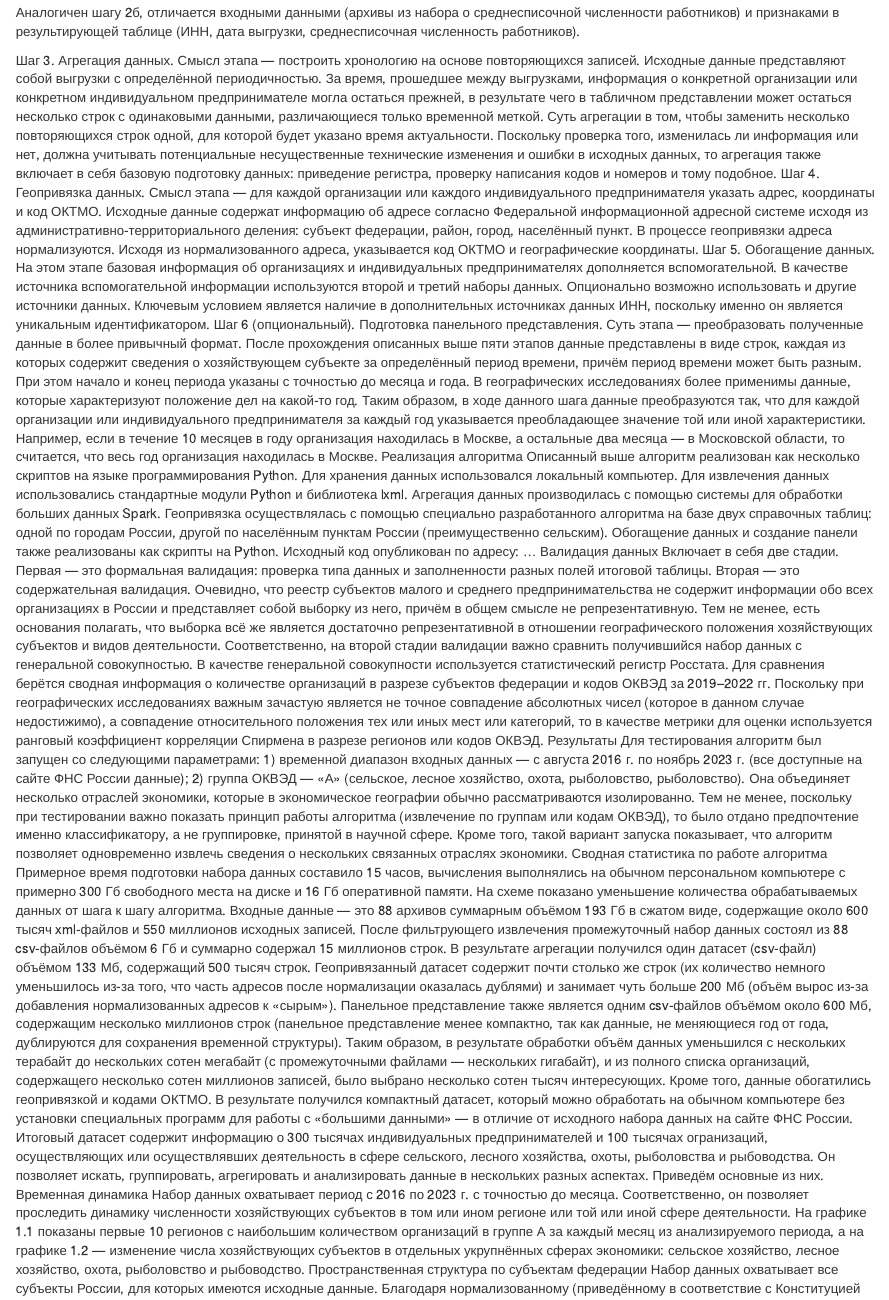
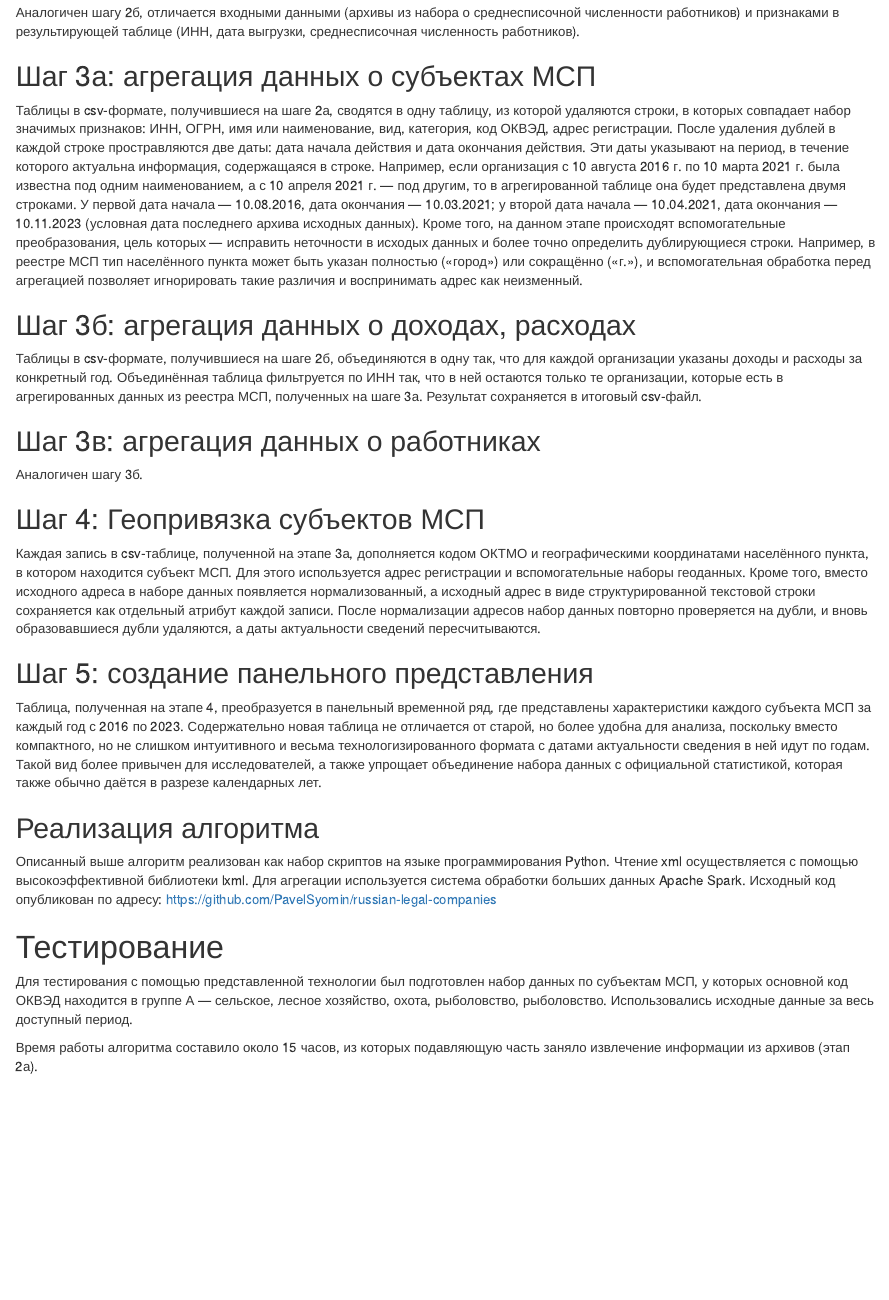
Before and after one commit to PavelSyomin/legal-services-geography-papers, an R Markdown document (Paper.Rmd): the page in a window 1100 px wide, from 4860 px down. Rendered offline with R 4.5, knitr and Pandoc, with nearby package versions; drawn as R Markdown's standard HTML page in place of the format the file asks for; some code elsewhere in the file could not run offline.

Commit message:
Finish methods, start testing section

```diff
--- a/Paper.Rmd
+++ b/Paper.Rmd
@@ -91,19 +91,35 @@ Keywords:
 
 Аналогичен шагу 2б, отличается входными данными (архивы из набора о среднесписочной численности работников) и признаками в результирующей таблице (ИНН, дата выгрузки, среднесписочная численность работников).
 
-Шаг 3. Агрегация данных. Смысл этапа — построить хронологию на основе повторяющихся записей. Исходные данные представляют собой выгрузки с определённой периодичностью. За время, прошедшее между выгрузками, информация о конкретной организации или конкретном индивидуальном предпринимателе могла остаться прежней, в результате чего в табличном представлении может остаться несколько строк с одинаковыми данными, различающиеся только временной меткой. Суть агрегации в том, чтобы заменить несколько повторяющихся строк одной, для которой будет указано время актуальности. Поскольку проверка того, изменилась ли информация или нет, должна учитывать потенциальные несущественные технические изменения и ошибки в исходных данных, то агрегация также включает в себя базовую подготовку данных: приведение регистра, проверку написания кодов и номеров и тому подобное.
-Шаг 4. Геопривязка данных. Смысл этапа — для каждой организации или каждого индивидуального предпринимателя указать адрес, координаты и код ОКТМО. Исходные данные содержат информацию об адресе согласно Федеральной информационной адресной системе исходя из административно-территориального деления: субъект федерации, район, город, населённый пункт. В процессе геопривязки адреса нормализуются. Исходя из нормализованного адреса, указывается код ОКТМО и географические координаты.
-Шаг 5. Обогащение данных. На этом этапе базовая информация об организациях и индивидуальных предпринимателях дополняется вспомогательной. В качестве источника вспомогательной информации используются второй и третий наборы данных. Опционально возможно использовать и другие источники данных. Ключевым условием является наличие в дополнительных источниках данных ИНН, поскольку именно он является уникальным идентификатором.
-Шаг 6 (опциональный). Подготовка панельного представления. Суть этапа — преобразовать полученные данные в более привычный формат. После прохождения описанных выше пяти этапов данные представлены в виде строк, каждая из которых содержит сведения о хозяйствующем субъекте за определённый период времени, причём период времени может быть разным. При этом начало и конец периода указаны с точностью до месяца и года. В географических исследованиях более применимы данные, которые характеризуют положение дел на какой-то год. Таким образом, в ходе данного шага данные преобразуются так, что для каждой организации или индивидуального предпринимателя за каждый год указывается преобладающее значение той или иной характеристики. Например, если в течение 10 месяцев в году организация находилась в Москве, а остальные два месяца — в Московской области, то считается, что весь год организация находилась в Москве.
-Реализация алгоритма
-Описанный выше алгоритм реализован как несколько скриптов на языке программирования Python. Для хранения данных использовался локальный компьютер. Для извлечения данных использовались стандартные модули Python и библиотека lxml. Агрегация данных производилась с помощью системы для обработки больших данных Spark. Геопривязка осуществлялась с помощью специально разработанного алгоритма на базе двух справочных таблиц: одной по городам России, другой по населённым пунктам России (преимущественно сельским). Обогащение данных и создание панели также реализованы как скрипты на Python. Исходный код опубликован по адресу: ...
-Валидация данных
-Включает в себя две стадии. Первая — это формальная валидация: проверка типа данных и заполненности разных полей итоговой таблицы. Вторая — это содержательная валидация. Очевидно, что реестр субъектов малого и среднего предпринимательства не содержит информации обо всех организациях в России и представляет собой выборку из него, причём в общем смысле не репрезентативную. Тем не менее, есть основания полагать, что выборка всё же является достаточно репрезентативной в отношении географического положения хозяйствующих субъектов и видов деятельности. Соответственно, на второй стадии валидации важно сравнить получившийся набор данных с генеральной совокупностью. В качестве генеральной совокупности используется статистический регистр Росстата. Для сравнения берётся сводная информация о количестве организаций в разрезе субъектов федерации и кодов ОКВЭД за 2019–2022 гг. Поскольку при географических исследованиях важным зачастую является не точное совпадение абсолютных чисел (которое в данном случае недостижимо), а совпадение относительного положения тех или иных мест или категорий, то в качестве метрики для оценки используется ранговый коэффициент корреляции Спирмена в разрезе регионов или кодов ОКВЭД.
-Результаты
-Для тестирования алгоритм был запущен со следующими параметрами:
-1) временной диапазон входных данных — с августа 2016 г. по ноябрь 2023 г. (все доступные на сайте ФНС России данные);
-2) группа ОКВЭД — «А» (сельское, лесное хозяйство, охота, рыболовство, рыболовство). Она объединяет несколько отраслей экономики, которые в экономическое географии обычно рассматриваются изолированно. Тем не менее, поскольку при тестировании важно показать принцип работы алгоритма (извлечение по группам или кодам ОКВЭД), то было отдано предпочтение именно классификатору, а не группировке, принятой в научной сфере. Кроме того, такой вариант запуска показывает, что алгоритм позволяет одновременно извлечь сведения о нескольких связанных отраслях экономики.
-Сводная статистика по работе алгоритма
+## Шаг 3а: агрегация данных о субъектах МСП
+
+Таблицы в csv-формате, получившиеся на шаге 2а, сводятся в одну таблицу, из которой удаляются строки, в которых совпадает набор значимых признаков: ИНН, ОГРН, имя или наименование, вид, категория, код ОКВЭД, адрес регистрации. После удаления дублей в каждой строке простравляются две даты: дата начала действия и дата окончания действия. Эти даты указывают на период, в течение которого актуальна информация, содержащаяся в строке. Например, если организация с 10 августа 2016 г. по 10 марта 2021 г. была известна под одним наименованием, а с 10 апреля 2021 г. — под другим, то в агрегированной таблице она будет представлена двумя строками. У первой дата начала — 10.08.2016, дата окончания — 10.03.2021; у второй дата начала — 10.04.2021, дата окончания — 10.11.2023 (условная дата последнего архива исходных данных). Кроме того, на данном этапе происходят вспомогательные преобразования, цель которых — исправить неточности в исходых данных и более точно определить дублирующиеся строки. Например, в реестре МСП тип населённого пункта может быть указан полностью («город») или сокращённо («г.»), и вспомогательная обработка перед агрегацией позволяет игнорировать такие различия и воспринимать адрес как неизменный.
+
+## Шаг 3б: агрегация данных о доходах, расходах
+
+Таблицы в csv-формате, получившиеся на шаге 2б, объединяются в одну так, что для каждой организации указаны доходы и расходы за конкретный год. Объединённая таблица фильтруется по ИНН так, что в ней остаются только те организации, которые есть в агрегированных данных из реестра МСП, полученных на шаге 3а. Результат сохраняется в итоговый csv-файл.
+
+## Шаг 3в: агрегация данных о работниках
+
+Аналогичен шагу 3б.
+
+## Шаг 4: Геопривязка субъектов МСП
+
+Каждая запись в csv-таблице, полученной на этапе 3а, дополняется кодом ОКТМО и географическими координатами населённого пункта, в котором находится субъект МСП. Для этого используется адрес регистрации и вспомогательные наборы геоданных. Кроме того, вместо исходного адреса в наборе данных появляется нормализованный, а исходный адрес в виде структурированной текстовой строки сохраняется как отдельный атрибут каждой записи. После нормализации адресов набор данных повторно проверяется на дубли, и вновь образовавшиеся дубли удаляются, а даты актуальности сведений пересчитываются.
+
+## Шаг 5: создание панельного представления
+
+Таблица, полученная на этапе 4, преобразуется в панельный временной ряд, где представлены характеристики каждого субъекта МСП за каждый год с 2016 по 2023. Содержательно новая таблица не отличается от старой, но более удобна для анализа, поскольку вместо компактного, но не слишком интуитивного и весьма технологизированного формата с датами актуальности сведения в ней идут по годам. Такой вид более привычен для исследователей, а также упрощает объединение набора данных с официальной статистикой, которая также обычно даётся в разрезе календарных лет.
+
+## Реализация алгоритма
+Описанный выше алгоритм реализован как набор скриптов на языке программирования Python. Чтение xml осуществляется с помощью высокоэффективной библиотеки lxml. Для агрегации используется система обработки больших данных Apache Spark. Исходный код опубликован по адресу: https://github.com/PavelSyomin/russian-legal-companies
+
+# Тестирование
+
+Для тестирования с помощью представленной технологии был подготовлен набор данных по субъектам МСП, у которых основной код ОКВЭД находится в группе А — сельское, лесное хозяйство, охота, рыболовство, рыболовство. Использовались исходные данные за весь доступный период.
+
+Время работы алгоритма составило около 15 часов, из которых подавляющую часть заняло извлечение информации из архивов (этап 2а).
+
 Примерное время подготовки набора данных составило 15 часов, вычисления выполнялись на обычном персональном компьютере с примерно 300 Гб свободного места на диске и 16 Гб оперативной памяти.
 На схеме показано уменьшение количества обрабатываемых данных от шага к шагу алгоритма. Входные данные — это 88 архивов суммарным объёмом 193 Гб в сжатом виде, содержащие около 600 тысяч xml-файлов и 550 миллионов исходных записей. После фильтрующего извлечения промежуточный набор данных состоял из 88 csv-файлов объёмом 6 Гб и суммарно содержал 15 миллионов строк. В результате агрегации получился один датасет (csv-файл) объёмом 133 Мб, содержащий 500 тысяч строк. Геопривязанный датасет содержит почти столько же строк (их количество немного уменьшилось из-за того, что часть адресов после нормализации оказалась дублями) и занимает чуть больше 200 Мб (объём вырос из-за добавления нормализованных адресов к «сырым»). Панельное представление также является одним csv-файлов объёмом около 600 Мб, содержащим несколько миллионов строк (панельное представление менее компактно, так как данные, не меняющиеся год от года, дублируются для сохранения временной структуры). Таким образом, в результате обработки объём данных уменьшился с нескольких терабайт до нескольких сотен мегабайт (с промежуточными файлами — нескольких гигабайт), и из полного списка организаций, содержащего несколько сотен миллионов записей, было выбрано несколько сотен тысяч интересующих. Кроме того, данные обогатились геопривязкой и кодами ОКТМО. В результате получился компактный датасет, который можно обработать на обычном компьютере без установки специальных программ для работы с «большими данными» — в отличие от исходного набора данных на сайте ФНС России.
 Итоговый датасет содержит информацию о 300 тысячах индивидуальных предпринимателей и 100 тысячах огранизаций, осуществляющих или осуществлявших деятельность в сфере сельского, лесного хозяйства, охоты, рыболовства и рыбоводства. Он позволяет искать, группировать, агрегировать и анализировать данные в нескольких разных аспектах. Приведём основные из них.
```
Also changed, not shown: Paper.Rmd (4 more changed lines).
